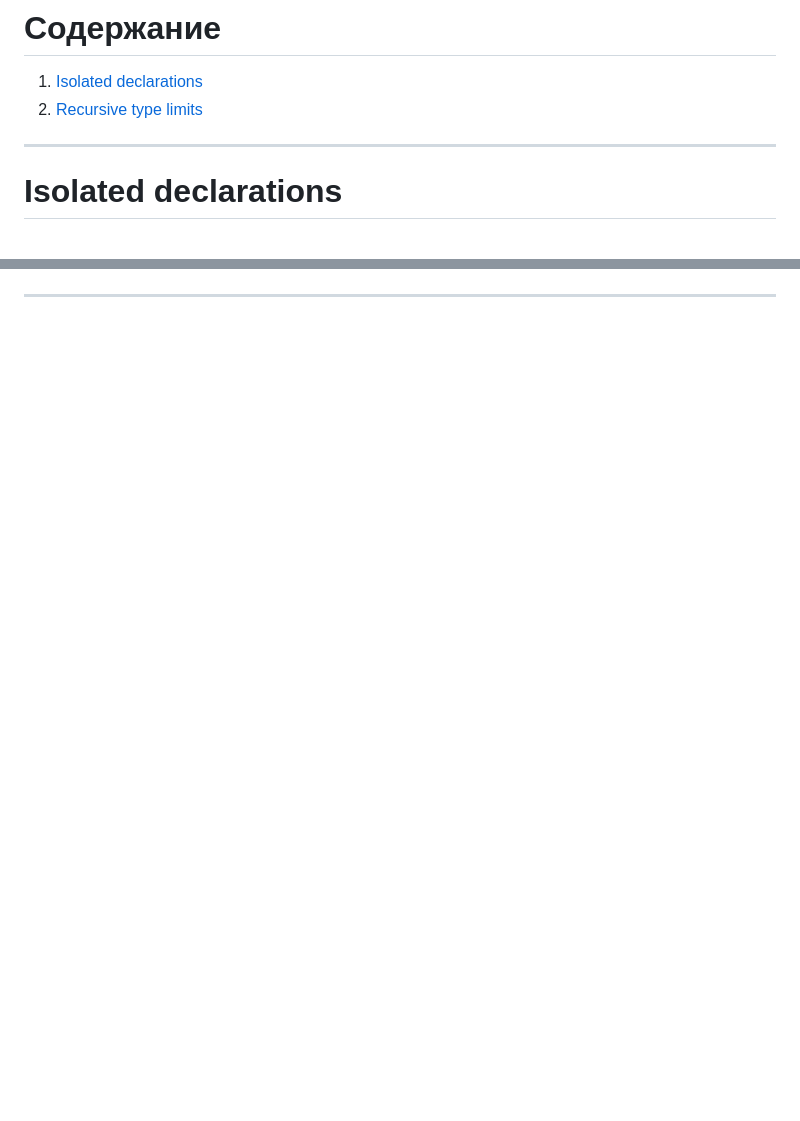
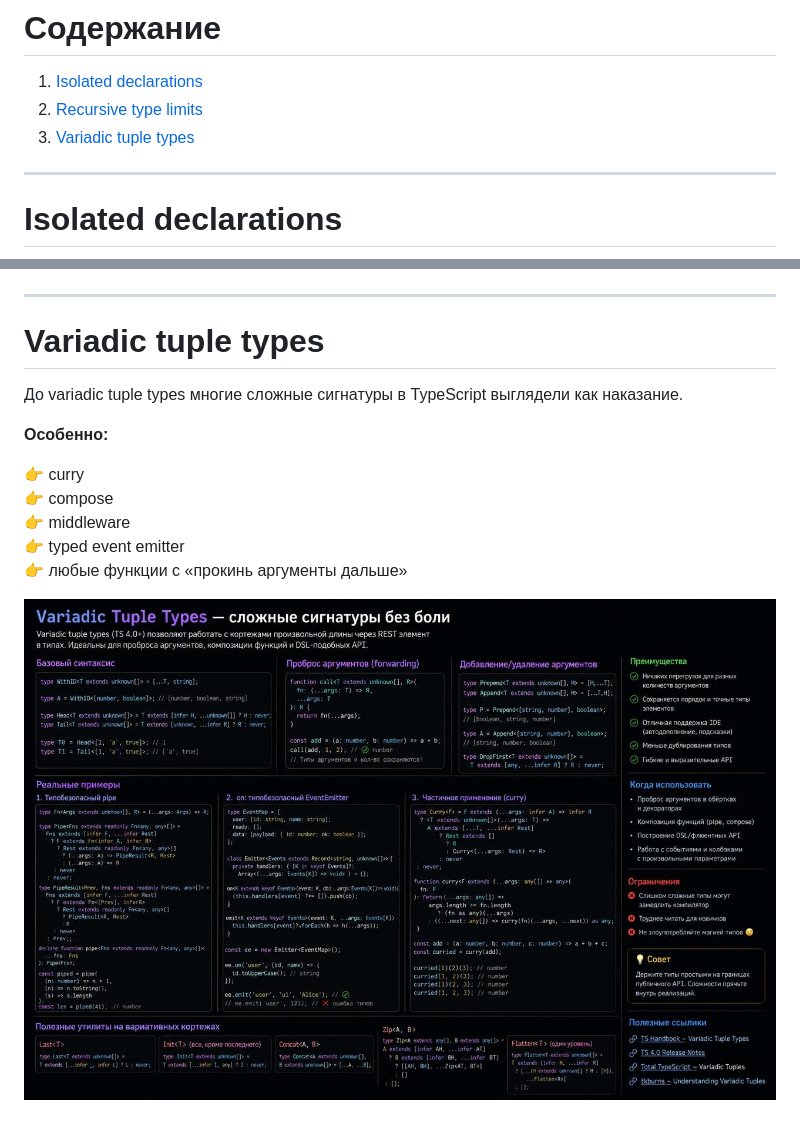
Before and after one commit to VNagorniy/learning-frontend, a Markdown page: ts/theory/notes.md, 2 parts joined by grey strips. Rendered like a GitHub page; pictures changed too: ts/images/variadicTupleTypes.jpg (added); blank space fills up the shorter version.

Commit message:
feat: ts/theory/notes: variadic tuple types

```diff
--- a/ts/theory/notes.md
+++ b/ts/theory/notes.md
@@ -2,6 +2,7 @@
 
 1. [Isolated declarations](#isolated-declarations)
 2. [Recursive type limits](#recursive-type-limits)
+3. [⁣Variadic tuple types](#variadic-tuple-types)
 
 ---
 
@@ -40,3 +41,18 @@
 ![Recursive type limits](../images/recursiveTypeLimits.jpg)
 
 <hr/>
+
+# ⁣Variadic tuple types
+
+До variadic tuple types многие сложные сигнатуры в TypeScript выглядели как наказание.
+
+**Особенно:**
+
+👉 curry
+👉 compose
+👉 middleware
+👉 typed event emitter
+👉 любые функции с «прокинь аргументы дальше»
+
+![⁣Variadic tuple types](../images/variadicTupleTypes.jpg)
+
```
Also changed, not shown: other parts of ts/theory/notes.md (+1 -0 lines).
